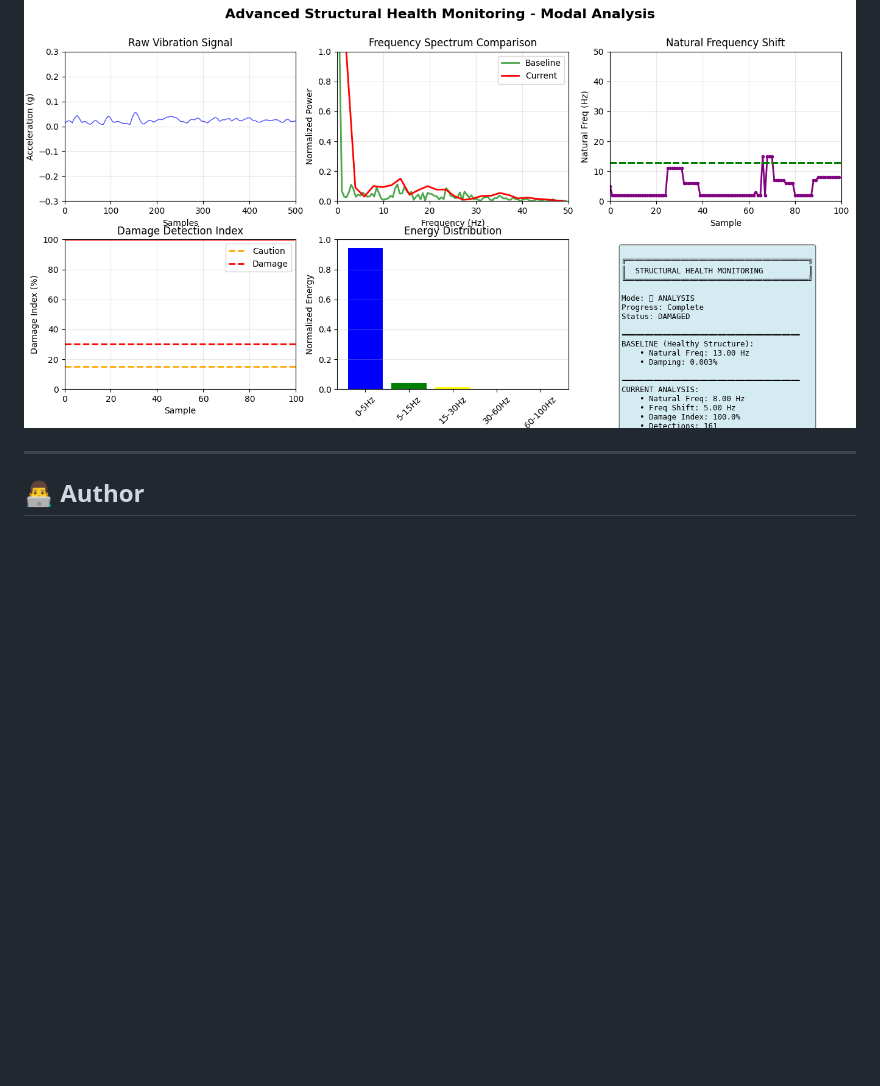
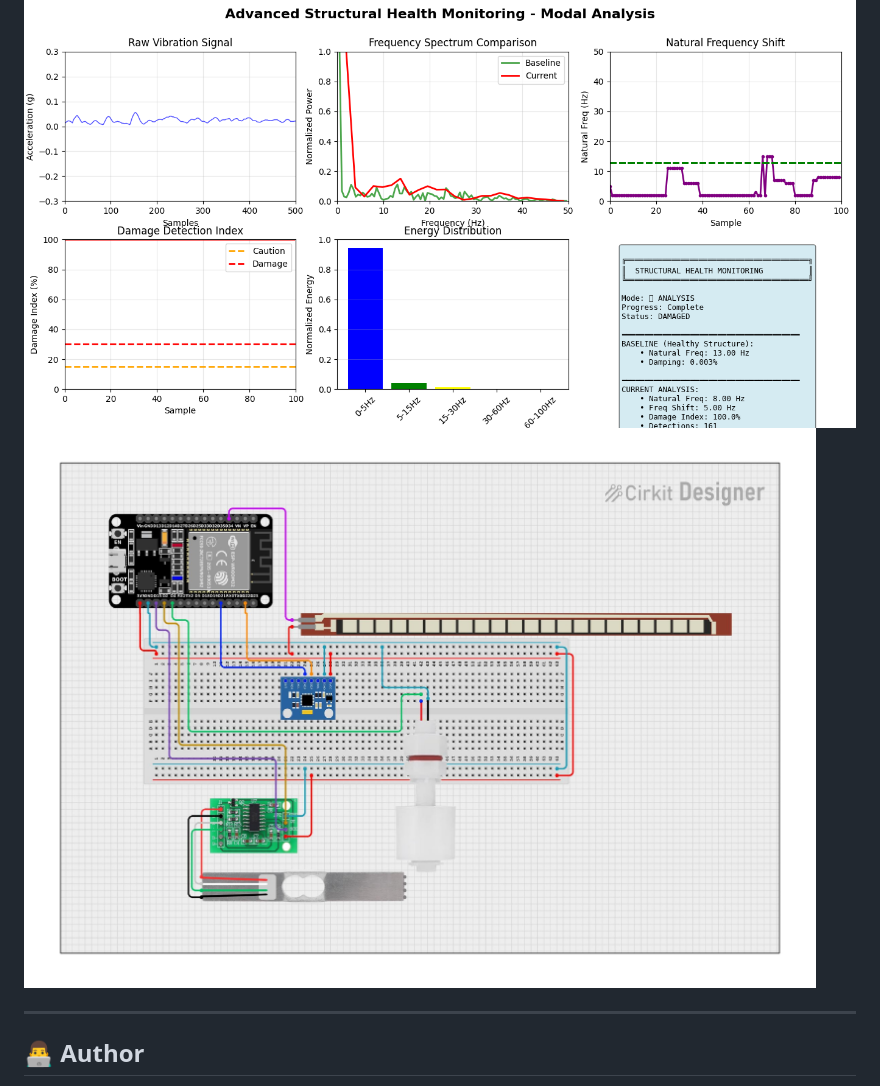
Before and after one commit to Rakesh-Bhandari/Structural-Health-Monitoring-System-using-IoT, a Markdown page: README.md, the part around the change. GitHub-like rendering; blank space fills up the shorter version.

Commit message:
Include circuit diagram in README
Add circuit diagram screenshot to README

```diff
--- a/README.md
+++ b/README.md
@@ -303,6 +303,8 @@ The CSV stores
 ## 📸 Screenshot
 
 ![Dashboard](Advanced_Structural_Health_Monitoring.png)
+![Dashboard](Circuit_Diagram.jpg)
+
 
 ---
 
```
